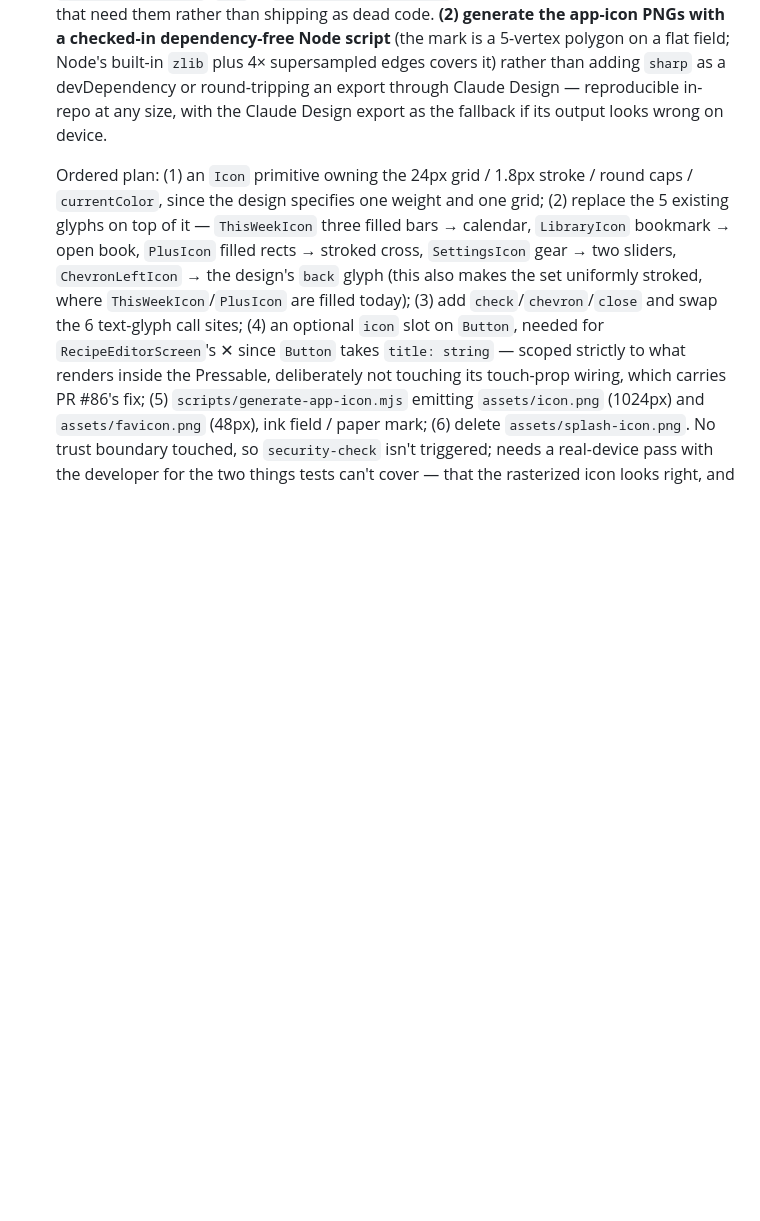
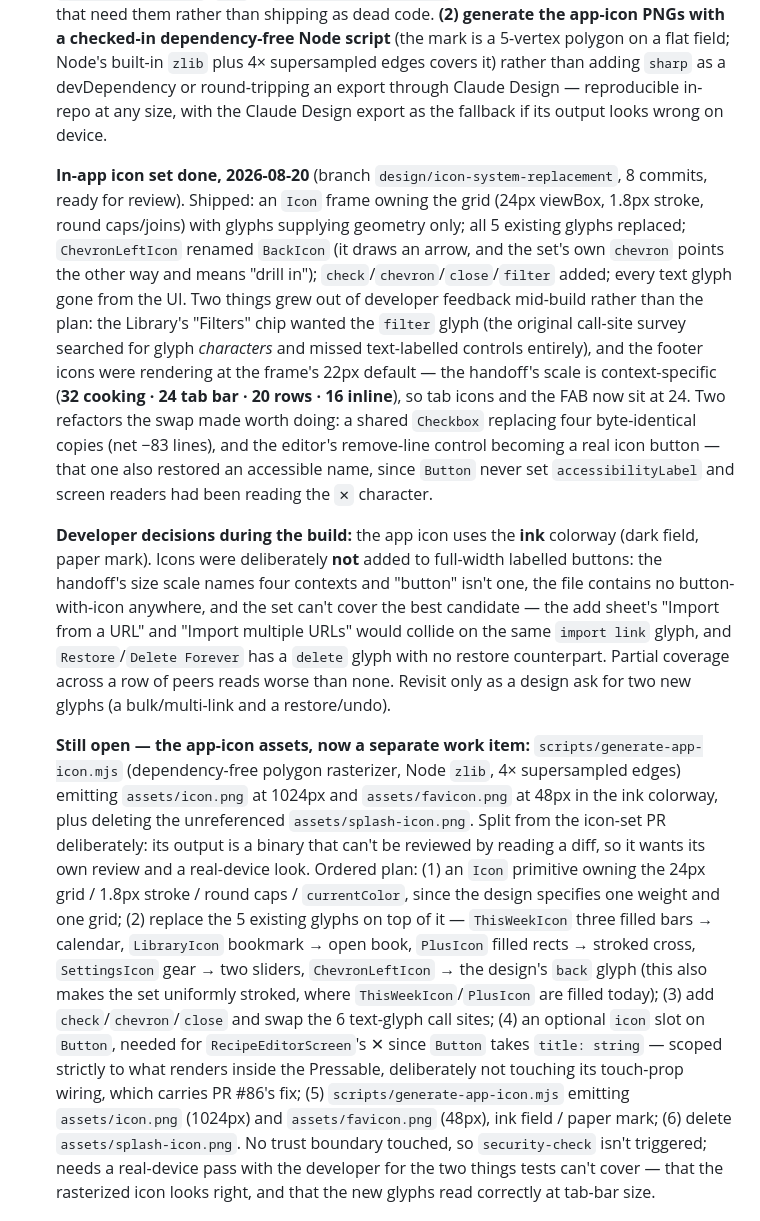
Before and after one commit to kraigstrong/Keepsake, a Markdown page: docs/roadmap.md, the part around the change. GitHub-like rendering; blank space fills up the shorter version.

```diff
--- a/docs/roadmap.md
+++ b/docs/roadmap.md
@@ -107,4 +107,10 @@ Small items with no milestone assignment yet — moved here from `docs/current.m
 
   Two developer decisions, 2026-08-20: **(1) build 8 icons, not 22** — the 5 replacements plus `check`/`chevron`/`close`, the only new glyphs with real call sites (6 of them, currently text glyphs: `'✓'` in `CookingModeScreen`/`DoneCookingSheet`/`AddToThisWeekScreen`/`GroceryReviewScreen`, `'›'` in `ThisWeekScreen:329`, `'✕'` in `RecipeEditorScreen:661`); the other 14 land with the features that need them rather than shipping as dead code. **(2) generate the app-icon PNGs with a checked-in dependency-free Node script** (the mark is a 5-vertex polygon on a flat field; Node's built-in `zlib` plus 4× supersampled edges covers it) rather than adding `sharp` as a devDependency or round-tripping an export through Claude Design — reproducible in-repo at any size, with the Claude Design export as the fallback if its output looks wrong on device.
 
+
+  **In-app icon set done, 2026-08-20** (branch `design/icon-system-replacement`, 8 commits, ready for review). Shipped: an `Icon` frame owning the grid (24px viewBox, 1.8px stroke, round caps/joins) with glyphs supplying geometry only; all 5 existing glyphs replaced; `ChevronLeftIcon` renamed `BackIcon` (it draws an arrow, and the set's own `chevron` points the other way and means "drill in"); `check`/`chevron`/`close`/`filter` added; every text glyph gone from the UI. Two things grew out of developer feedback mid-build rather than the plan: the Library's "Filters" chip wanted the `filter` glyph (the original call-site survey searched for glyph *characters* and missed text-labelled controls entirely), and the footer icons were rendering at the frame's 22px default — the handoff's scale is context-specific (**32 cooking · 24 tab bar · 20 rows · 16 inline**), so tab icons and the FAB now sit at 24. Two refactors the swap made worth doing: a shared `Checkbox` replacing four byte-identical copies (net −83 lines), and the editor's remove-line control becoming a real icon button — that one also restored an accessible name, since `Button` never set `accessibilityLabel` and screen readers had been reading the `✕` character.
+
+  **Developer decisions during the build:** the app icon uses the **ink** colorway (dark field, paper mark). Icons were deliberately **not** added to full-width labelled buttons: the handoff's size scale names four contexts and "button" isn't one, the file contains no button-with-icon anywhere, and the set can't cover the best candidate — the add sheet's "Import from a URL" and "Import multiple URLs" would collide on the same `import link` glyph, and `Restore`/`Delete Forever` has a `delete` glyph with no restore counterpart. Partial coverage across a row of peers reads worse than none. Revisit only as a design ask for two new glyphs (a bulk/multi-link and a restore/undo).
+
+  **Still open — the app-icon assets, now a separate work item:** `scripts/generate-app-icon.mjs` (dependency-free polygon rasterizer, Node `zlib`, 4× supersampled edges) emitting `assets/icon.png` at 1024px and `assets/favicon.png` at 48px in the ink colorway, plus deleting the unreferenced `assets/splash-icon.png`. Split from the icon-set PR deliberately: its output is a binary that can't be reviewed by reading a diff, so it wants its own review and a real-device look.
   Ordered plan: (1) an `Icon` primitive owning the 24px grid / 1.8px stroke / round caps / `currentColor`, since the design specifies one weight and one grid; (2) replace the 5 existing glyphs on top of it — `ThisWeekIcon` three filled bars → calendar, `LibraryIcon` bookmark → open book, `PlusIcon` filled rects → stroked cross, `SettingsIcon` gear → two sliders, `ChevronLeftIcon` → the design's `back` glyph (this also makes the set uniformly stroked, where `ThisWeekIcon`/`PlusIcon` are filled today); (3) add `check`/`chevron`/`close` and swap the 6 text-glyph call sites; (4) an optional `icon` slot on `Button`, needed for `RecipeEditorScreen`'s ✕ since `Button` takes `title: string` — scoped strictly to what renders inside the Pressable, deliberately not touching its touch-prop wiring, which carries PR #86's fix; (5) `scripts/generate-app-icon.mjs` emitting `assets/icon.png` (1024px) and `assets/favicon.png` (48px), ink field / paper mark; (6) delete `assets/splash-icon.png`. No trust boundary touched, so `security-check` isn't triggered; needs a real-device pass with the developer for the two things tests can't cover — that the rasterized icon looks right, and that the new glyphs read correctly at tab-bar size.
```
Also changed, not shown: docs/current.md (+2 -2 lines).
